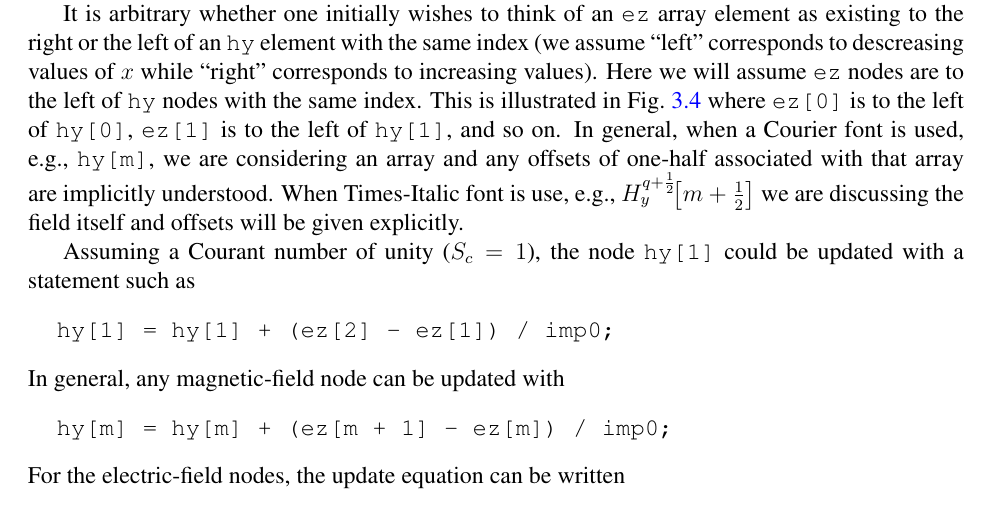
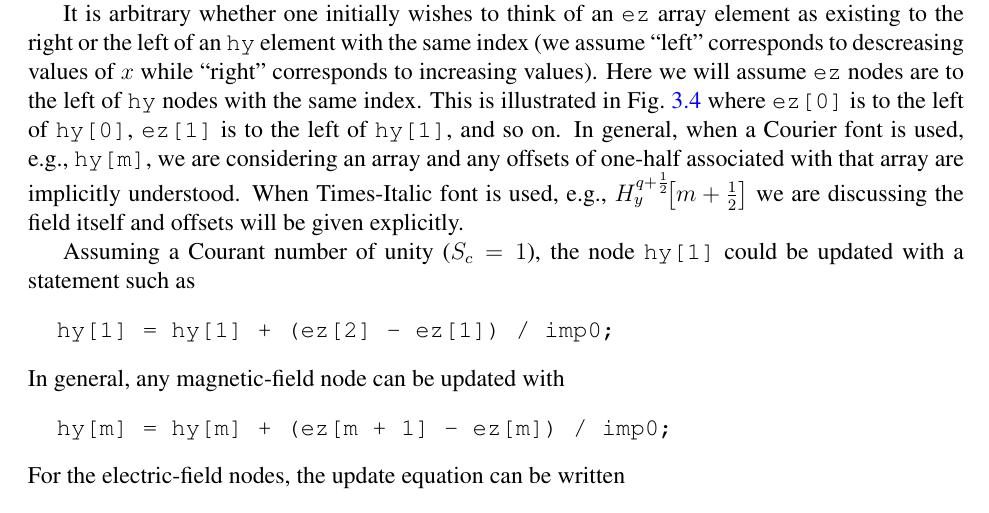
Before and after one commit to john-b-schneider/uFDTD, a LaTeX thesis (sisyphus.tex, which reads fdtd-intro.tex): part of page 42 of 400, cut so that both start at the same text. Compiled offline with pdfLaTeX.

Commit message:
Update fdtd-intro.tex
Corrected typo (thanks Kevin Evans).

```diff
--- a/fdtd-intro.tex
+++ b/fdtd-intro.tex
@@ -462,7 +462,7 @@ values).  Here we will assume {\tt ez} nodes are to the left of {\tt
 {\tt ez[1]} is to the left of {\tt hy[1]}, and so on.  In general,
 when a Courier font is used, e.g., {\tt hy[m]}, we are considering an
 array and any offsets of one-half associated with that array are
-implicitly understood.  When Times-Italic font is use, e.g.,
+implicitly understood.  When Times-Italic font is used, e.g.,
 $\fdtdh{H_y}{m+\half}{q+\half}$ we are discussing the field itself and
 offsets will be given explicitly.
 \begin{figure}
```
